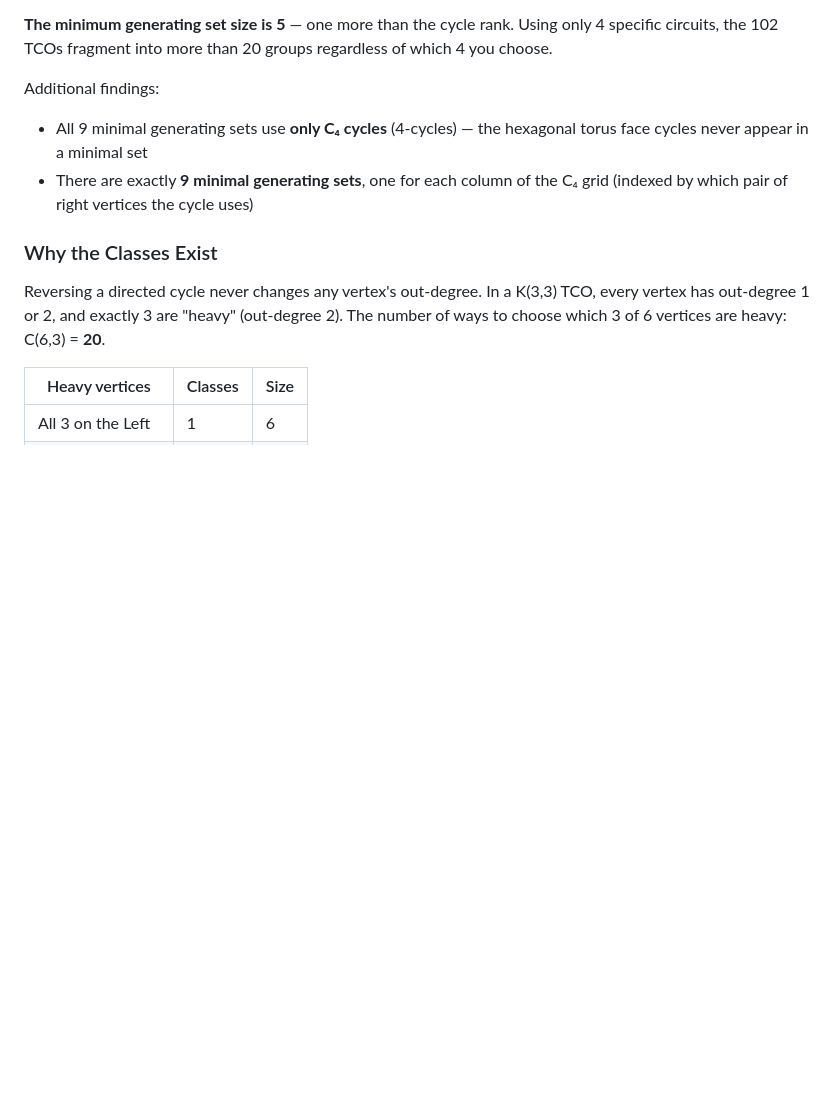
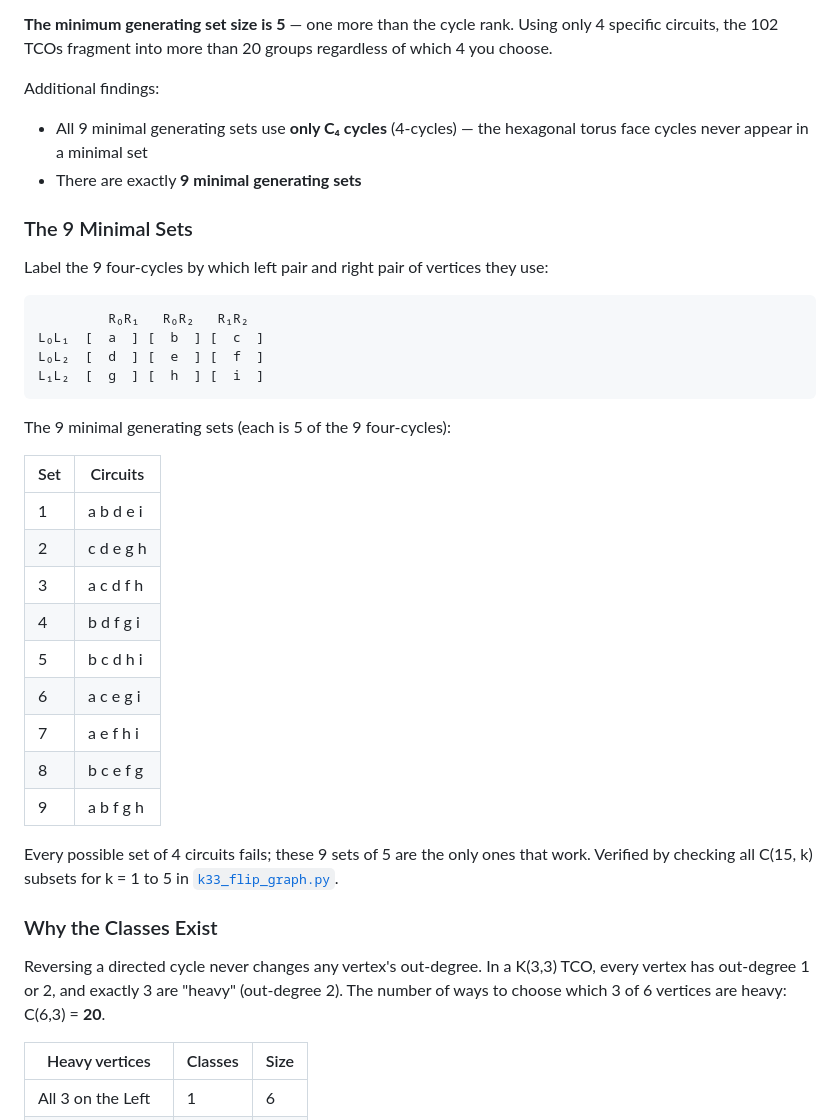
Before and after one commit to mikeion/graph-problems, a Markdown page: README.md, the part around the change. GitHub-like rendering; blank space fills up the shorter version.

Commit message:
Add the 9 minimal generating sets explicitly to README
Label the 9 C4 circuits a-i in a 3x3 grid by left×right vertex pair,
then list all 9 minimal sets so Alex can read the proof output without
running the Python script.

````diff
--- a/README.md
+++ b/README.md
@@ -36,7 +36,34 @@ The 102 TCOs split into **20 equivalence classes** under cycle reversal, determi
 
 Additional findings:
 - All 9 minimal generating sets use **only C₄ cycles** (4-cycles) — the hexagonal torus face cycles never appear in a minimal set
-- There are exactly **9 minimal generating sets**, one for each column of the C₄ grid (indexed by which pair of right vertices the cycle uses)
+- There are exactly **9 minimal generating sets**
+
+### The 9 Minimal Sets
+
+Label the 9 four-cycles by which left pair and right pair of vertices they use:
+
+```
+         R₀R₁   R₀R₂   R₁R₂
+L₀L₁  [  a  ] [  b  ] [  c  ]
+L₀L₂  [  d  ] [  e  ] [  f  ]
+L₁L₂  [  g  ] [  h  ] [  i  ]
+```
+
+The 9 minimal generating sets (each is 5 of the 9 four-cycles):
+
+| Set | Circuits |
+|-----|----------|
+| 1 | a b d e i |
+| 2 | c d e g h |
+| 3 | a c d f h |
+| 4 | b d f g i |
+| 5 | b c d h i |
+| 6 | a c e g i |
+| 7 | a e f h i |
+| 8 | b c e f g |
+| 9 | a b f g h |
+
+Every possible set of 4 circuits fails; these 9 sets of 5 are the only ones that work. Verified by checking all C(15, k) subsets for k = 1 to 5 in [`k33_flip_graph.py`](k33_flip_graph.py).
 
 ### Why the Classes Exist
 
````
